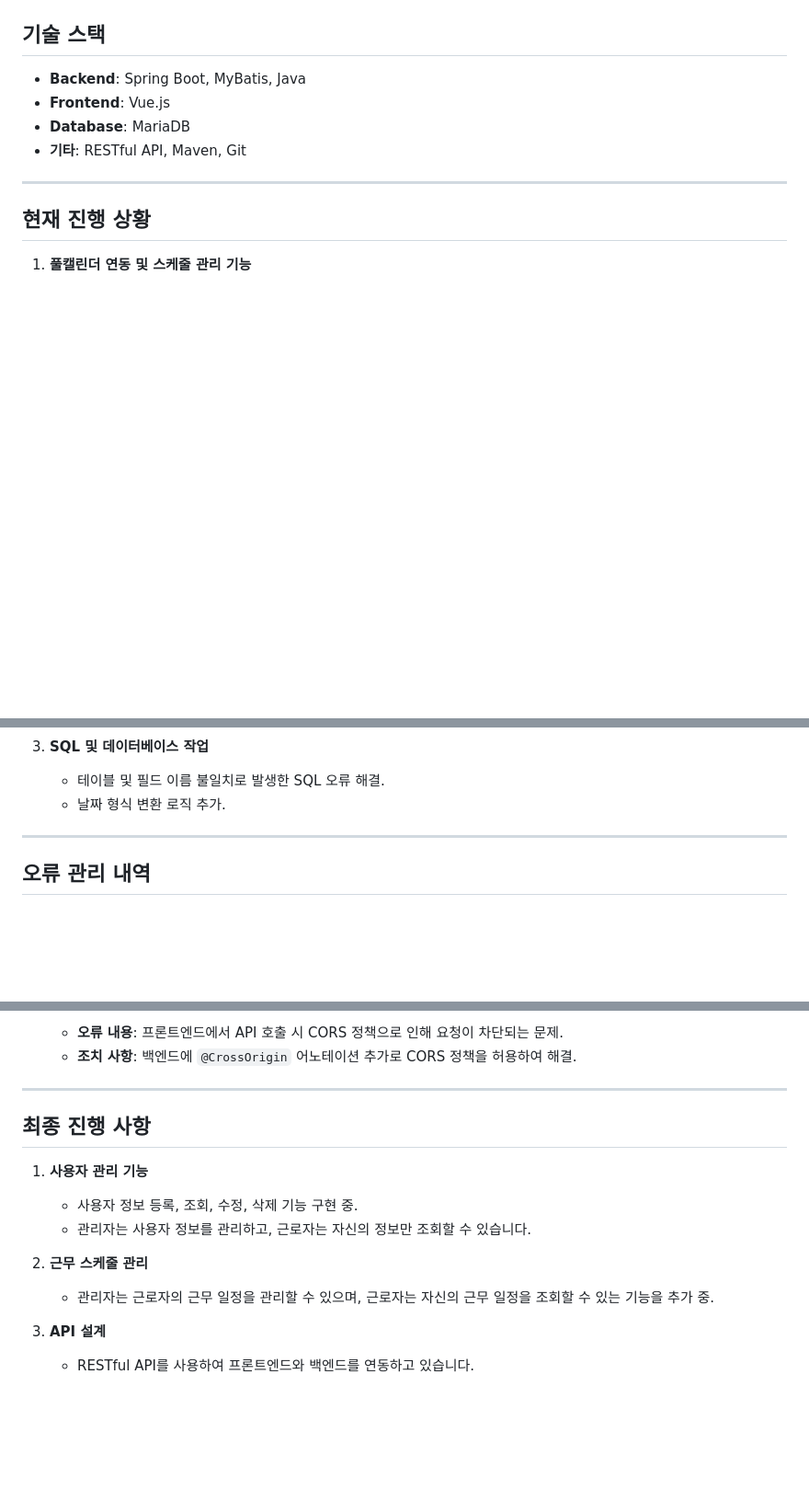
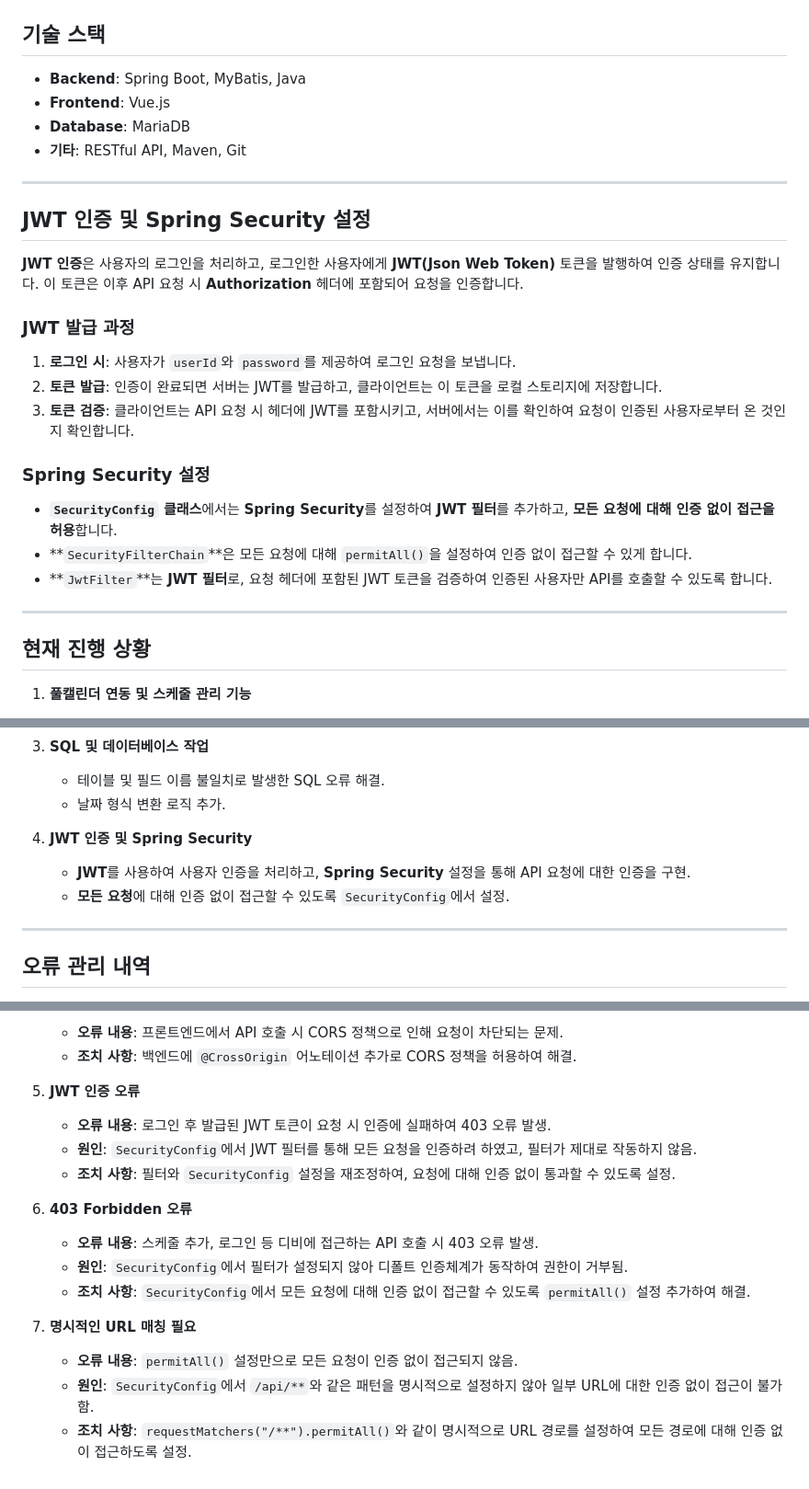
Before and after one commit to KIMjongYoun1/fbpro, a Markdown page: README.md, 3 parts joined by grey strips. Shown: that part at 92% size. GitHub-like rendering; blank space fills up the shorter version.

```diff
--- a/README.md
+++ b/README.md
@@ -90,6 +87,24 @@
 
 ---
 
+## JWT 인증 및 Spring Security 설정
+
+**JWT 인증**은 사용자의 로그인을 처리하고, 로그인한 사용자에게 **JWT(Json Web Token)** 토큰을 발행하여 인증 상태를 유지합니다. 이 토큰은 이후 API 요청 시 **Authorization** 헤더에 포함되어 요청을 인증합니다.
+
+### JWT 발급 과정
+
+1. **로그인 시**: 사용자가 `userId`와 `password`를 제공하여 로그인 요청을 보냅니다.
+2. **토큰 발급**: 인증이 완료되면 서버는 JWT를 발급하고, 클라이언트는 이 토큰을 로컬 스토리지에 저장합니다.
+3. **토큰 검증**: 클라이언트는 API 요청 시 헤더에 JWT를 포함시키고, 서버에서는 이를 확인하여 요청이 인증된 사용자로부터 온 것인지 확인합니다.
+
+### Spring Security 설정
+
+- **`SecurityConfig` 클래스**에서는 **Spring Security**를 설정하여 **JWT 필터**를 추가하고, **모든 요청에 대해 인증 없이 접근을 허용**합니다.
+- **`SecurityFilterChain`**은 모든 요청에 대해 `permitAll()`을 설정하여 인증 없이 접근할 수 있게 합니다.
+- **`JwtFilter`**는 **JWT 필터**로, 요청 헤더에 포함된 JWT 토큰을 검증하여 인증된 사용자만 API를 호출할 수 있도록 합니다.
+
+---
+
 ## 현재 진행 상황
 
 1. **풀캘린더 연동 및 스케줄 관리 기능**
@@ -104,6 +119,10 @@
 3. **SQL 및 데이터베이스 작업**
    - 테이블 및 필드 이름 불일치로 발생한 SQL 오류 해결.
    - 날짜 형식 변환 로직 추가.
+
+4. **JWT 인증 및 Spring Security**
+   - **JWT**를 사용하여 사용자 인증을 처리하고, **Spring Security** 설정을 통해 API 요청에 대한 인증을 구현.
+   - **모든 요청**에 대해 인증 없이 접근할 수 있도록 `SecurityConfig`에서 설정.
 
 ---
 
@@ -127,16 +146,17 @@
    - **오류 내용**: 프론트엔드에서 API 호출 시 CORS 정책으로 인해 요청이 차단되는 문제.
    - **조치 사항**: 백엔드에 `@CrossOrigin` 어노테이션 추가로 CORS 정책을 허용하여 해결.
 
----
+5. **JWT 인증 오류**
+   - **오류 내용**: 로그인 후 발급된 JWT 토큰이 요청 시 인증에 실패하여 403 오류 발생.
+   - **원인**: `SecurityConfig`에서 JWT 필터를 통해 모든 요청을 인증하려 하였고, 필터가 제대로 작동하지 않음.
+   - **조치 사항**: 필터와 `SecurityConfig` 설정을 재조정하여, 요청에 대해 인증 없이 통과할 수 있도록 설정.
 
-## 최종 진행 사항
+6. **403 Forbidden 오류**
+   - **오류 내용**: 스케줄 추가, 로그인 등 디비에 접근하는 API 호출 시 403 오류 발생.
+   - **원인**: `SecurityConfig`에서 필터가 설정되지 않아 디폴트 인증체계가 동작하여 권한이 거부됨.
+   - **조치 사항**: `SecurityConfig`에서 모든 요청에 대해 인증 없이 접근할 수 있도록 `permitAll()` 설정 추가하여 해결.
 
-1. **사용자 관리 기능**
-   - 사용자 정보 등록, 조회, 수정, 삭제 기능 구현 중.
-   - 관리자는 사용자 정보를 관리하고, 근로자는 자신의 정보만 조회할 수 있습니다.
-
-2. **근무 스케줄 관리**
-   - 관리자는 근로자의 근무 일정을 관리할 수 있으며, 근로자는 자신의 근무 일정을 조회할 수 있는 기능을 추가 중.
-
-3. **API 설계**
-   - RESTful API를 사용하여 프론트엔드와 백엔드를 연동하고 있습니다.
+7. **명시적인 URL 매칭 필요**
+   - **오류 내용**: `permitAll()` 설정만으로 모든 요청이 인증 없이 접근되지 않음.
+   - **원인**: `SecurityConfig`에서 `/api/**`와 같은 패턴을 명시적으로 설정하지 않아 일부 URL에 대한 인증 없이 접근이 불가함.
+   - **조치 사항**: `requestMatchers("/**").permitAll()`와 같이 명시적으로 URL 경로를 설정하여 모든 경로에 대해 인증 없이 접근하도록 설정.
```
Also changed, not shown: other parts of README.md (+3 -6 lines).
